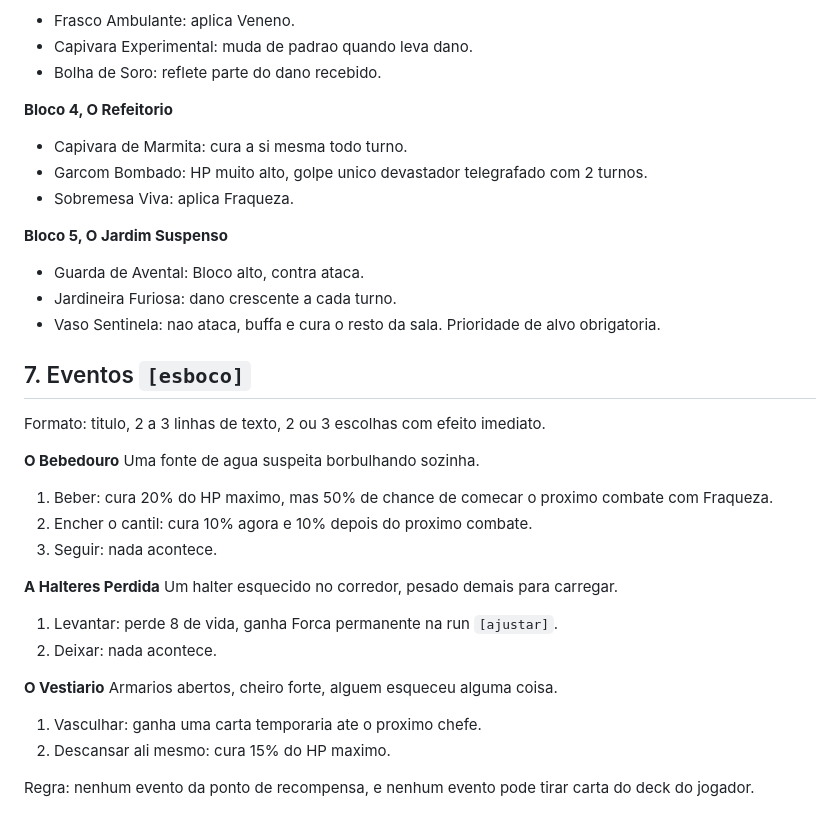
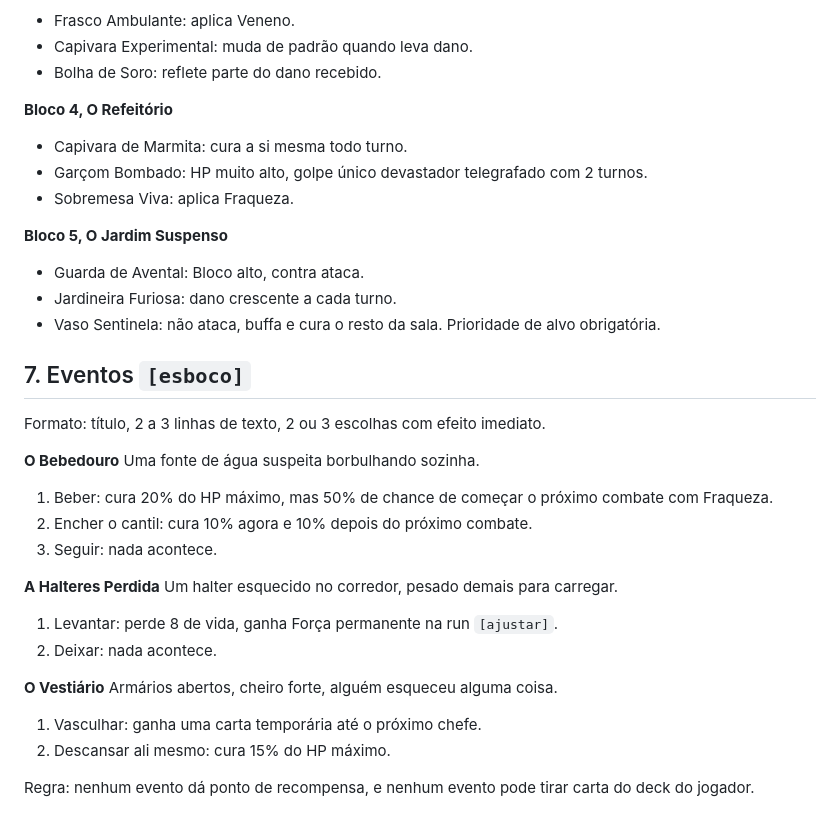
Before and after one commit to rbrecci/CapiTower, a Markdown page: docs/03-conteudo.md, the part around one of its changes. GitHub-like rendering.

```diff
--- a/docs/03-conteudo.md
+++ b/docs/03-conteudo.md
@@ -69,35 +69,35 @@ dos dois esta errado.
 - Frasco Ambulante: aplica Veneno.
-- Capivara Experimental: muda de padrao quando leva dano.
+- Capivara Experimental: muda de padrão quando leva dano.
 - Bolha de Soro: reflete parte do dano recebido.
 
-**Bloco 4, O Refeitorio**
+**Bloco 4, O Refeitório**
 - Capivara de Marmita: cura a si mesma todo turno.
-- Garcom Bombado: HP muito alto, golpe unico devastador telegrafado com 2 turnos.
+- Garçom Bombado: HP muito alto, golpe único devastador telegrafado com 2 turnos.
 - Sobremesa Viva: aplica Fraqueza.
 
 **Bloco 5, O Jardim Suspenso**
 - Guarda de Avental: Bloco alto, contra ataca.
 - Jardineira Furiosa: dano crescente a cada turno.
-- Vaso Sentinela: nao ataca, buffa e cura o resto da sala. Prioridade de alvo obrigatoria.
+- Vaso Sentinela: não ataca, buffa e cura o resto da sala. Prioridade de alvo obrigatória.
 
 ## 7. Eventos `[esboco]`
 
-Formato: titulo, 2 a 3 linhas de texto, 2 ou 3 escolhas com efeito imediato.
+Formato: título, 2 a 3 linhas de texto, 2 ou 3 escolhas com efeito imediato.
 
 **O Bebedouro**
-Uma fonte de agua suspeita borbulhando sozinha.
-1. Beber: cura 20% do HP maximo, mas 50% de chance de comecar o proximo combate com Fraqueza.
-2. Encher o cantil: cura 10% agora e 10% depois do proximo combate.
+Uma fonte de água suspeita borbulhando sozinha.
+1. Beber: cura 20% do HP máximo, mas 50% de chance de começar o próximo combate com Fraqueza.
+2. Encher o cantil: cura 10% agora e 10% depois do próximo combate.
 3. Seguir: nada acontece.
 
 **A Halteres Perdida**
 Um halter esquecido no corredor, pesado demais para carregar.
-1. Levantar: perde 8 de vida, ganha Forca permanente na run `[ajustar]`.
+1. Levantar: perde 8 de vida, ganha Força permanente na run `[ajustar]`.
 2. Deixar: nada acontece.
 
-**O Vestiario**
-Armarios abertos, cheiro forte, alguem esqueceu alguma coisa.
-1. Vasculhar: ganha uma carta temporaria ate o proximo chefe.
-2. Descansar ali mesmo: cura 15% do HP maximo.
+**O Vestiário**
+Armários abertos, cheiro forte, alguém esqueceu alguma coisa.
+1. Vasculhar: ganha uma carta temporária até o próximo chefe.
+2. Descansar ali mesmo: cura 15% do HP máximo.
 
-Regra: nenhum evento da ponto de recompensa, e nenhum evento pode tirar carta do deck do jogador.
+Regra: nenhum evento dá ponto de recompensa, e nenhum evento pode tirar carta do deck do jogador.
```
Also changed, not shown: other parts of docs/03-conteudo.md (+35 -35 lines).
